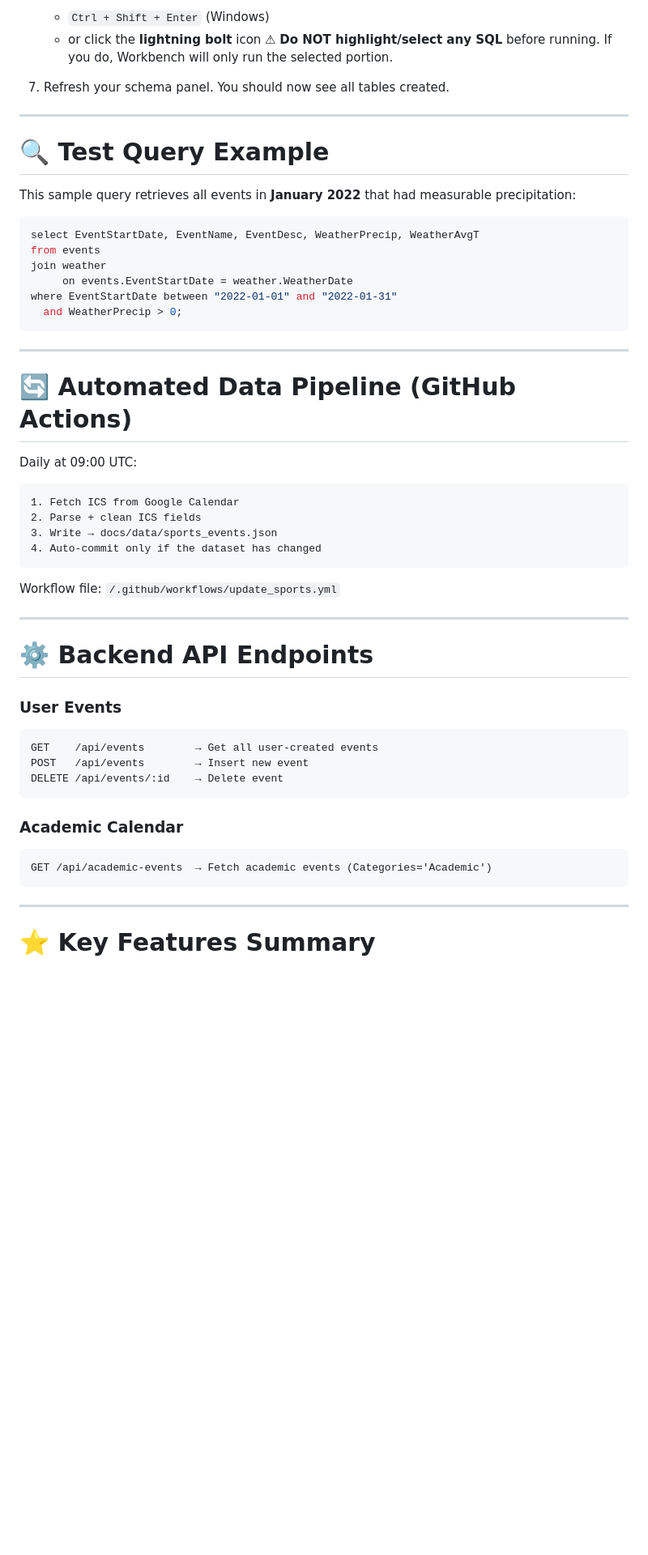
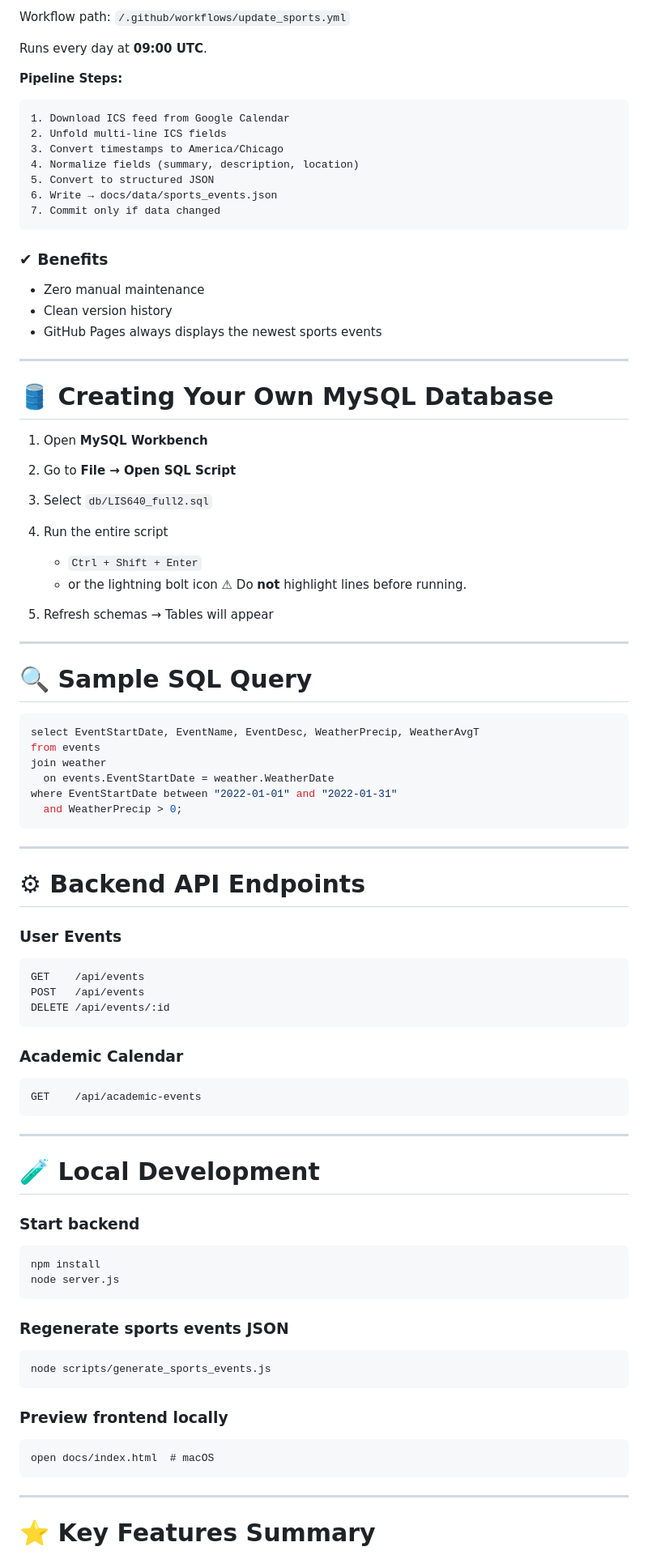
Before and after one commit to hty1206/LIS640_database, a Markdown page: README.md, the part around the change printed below. Shown: that part at 81% size. Rendered like a GitHub page; blank space fills up the shorter version.

````diff
--- a/README.md
+++ b/README.md
@@ -107,56 +154,93 @@ To build your own copy of the database:
 
-   * `Ctrl + Shift + Enter` (Windows)
-   * or click the **lightning bolt** icon
-     ⚠ **Do NOT highlight/select any SQL** before running. If you do, Workbench will only run the selected portion.
-7. Refresh your schema panel. You should now see all tables created.
+Workflow path:
+`/.github/workflows/update_sports.yml`
+
+Runs every day at **09:00 UTC**.
+
+**Pipeline Steps:**
+
+```
+1. Download ICS feed from Google Calendar
+2. Unfold multi-line ICS fields
+3. Convert timestamps to America/Chicago
+4. Normalize fields (summary, description, location)
+5. Convert to structured JSON
+6. Write → docs/data/sports_events.json
+7. Commit only if data changed
+```
+
+### ✔ Benefits
+
+* Zero manual maintenance
+* Clean version history
+* GitHub Pages always displays the newest sports events
 
 ---
 
-# 🔍 Test Query Example
+# 🛢 Creating Your Own MySQL Database
 
-This sample query retrieves all events in **January 2022** that had measurable precipitation:
+1. Open **MySQL Workbench**
+2. Go to **File → Open SQL Script**
+3. Select `db/LIS640_full2.sql`
+4. Run the entire script
+
+   * `Ctrl + Shift + Enter`
+   * or the lightning bolt icon
+     ⚠ Do **not** highlight lines before running.
+5. Refresh schemas → Tables will appear
+
+---
+
+# 🔍 Sample SQL Query
 
 ```sql
 select EventStartDate, EventName, EventDesc, WeatherPrecip, WeatherAvgT
 from events
 join weather
-     on events.EventStartDate = weather.WeatherDate
+  on events.EventStartDate = weather.WeatherDate
 where EventStartDate between "2022-01-01" and "2022-01-31"
   and WeatherPrecip > 0;
 ```
 
 ---
 
-# 🔄 Automated Data Pipeline (GitHub Actions)
-
-Daily at 09:00 UTC:
-
-```
-1. Fetch ICS from Google Calendar
-2. Parse + clean ICS fields
-3. Write → docs/data/sports_events.json
-4. Auto-commit only if the dataset has changed
-```
-
-Workflow file:
-`/.github/workflows/update_sports.yml`
-
----
-
-# ⚙️ Backend API Endpoints
+# ⚙ Backend API Endpoints
 
 ### User Events
 
 ```
-GET    /api/events        → Get all user-created events
-POST   /api/events        → Insert new event
-DELETE /api/events/:id    → Delete event
+GET    /api/events
+POST   /api/events
+DELETE /api/events/:id
 ```
 
 ### Academic Calendar
 
 ```
-GET /api/academic-events  → Fetch academic events (Categories='Academic')
+GET    /api/academic-events
+```
+
+---
+
+# 🧪 Local Development
+
+### Start backend
+
+```bash
+npm install
+node server.js
+```
+
+### Regenerate sports events JSON
+
+```bash
+node scripts/generate_sports_events.js
+```
+
+### Preview frontend locally
+
+```
+open docs/index.html  # macOS
 ```
 
 ---
````
Also changed, not shown: other parts of README.md (+88 -41 lines).
